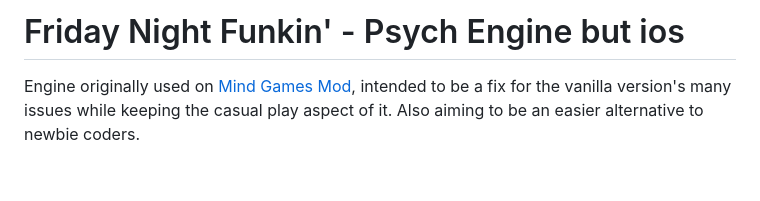
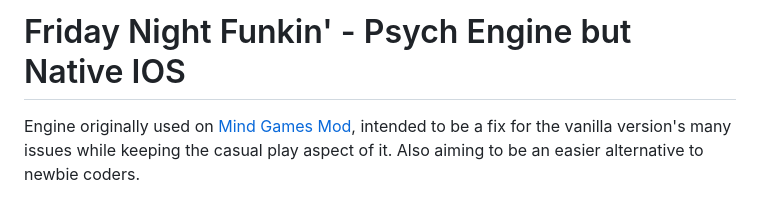
Before and after one commit to Futuredorito/PsychEngineIOS, a Markdown page: README.md, the part around the change. GitHub-like rendering; blank space fills up the shorter version.

Commit message:
idk anymore

```diff
--- a/README.md
+++ b/README.md
@@ -1,4 +1,4 @@
-# Friday Night Funkin' - Psych Engine but ios
+# Friday Night Funkin' - Psych Engine but Native IOS
 Engine originally used on [Mind Games Mod](https://gamebanana.com/mods/301107), intended to be a fix for the vanilla version's many issues while keeping the casual play aspect of it. Also aiming to be an easier alternative to newbie coders.
 
 ## Installation:
```
